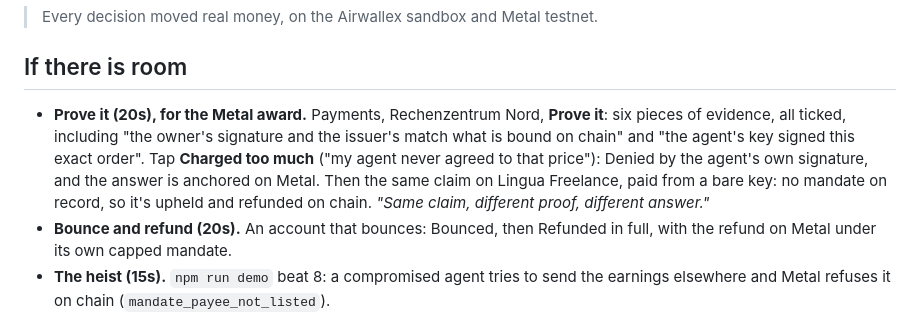
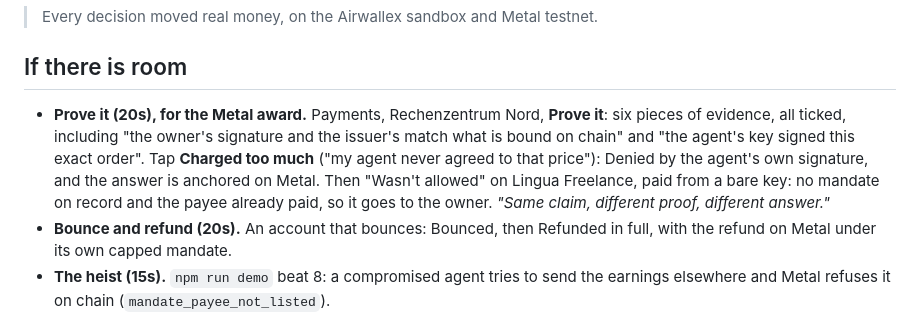
Before and after one commit to nice-bills/Sayso, a Markdown page: docs/DEMO-SCRIPT.md, the part around the change. GitHub-like rendering.

```diff
--- a/docs/DEMO-SCRIPT.md
+++ b/docs/DEMO-SCRIPT.md
@@ -58,7 +58,7 @@ Payments: "Books reconcile to the cent." Then the repo link.
 
 ## If there is room
 
-- **Prove it (20s), for the Metal award.** Payments, Rechenzentrum Nord, **Prove it**: six pieces of evidence, all ticked, including "the owner's signature and the issuer's match what is bound on chain" and "the agent's key signed this exact order". Tap **Charged too much** ("my agent never agreed to that price"): Denied by the agent's own signature, and the answer is anchored on Metal. Then the same claim on Lingua Freelance, paid from a bare key: no mandate on record, so it's upheld and refunded on chain. *"Same claim, different proof, different answer."*
+- **Prove it (20s), for the Metal award.** Payments, Rechenzentrum Nord, **Prove it**: six pieces of evidence, all ticked, including "the owner's signature and the issuer's match what is bound on chain" and "the agent's key signed this exact order". Tap **Charged too much** ("my agent never agreed to that price"): Denied by the agent's own signature, and the answer is anchored on Metal. Then "Wasn't allowed" on Lingua Freelance, paid from a bare key: no mandate on record and the payee already paid, so it goes to the owner. *"Same claim, different proof, different answer."*
 - **Bounce and refund (20s).** An account that bounces: Bounced, then Refunded in full, with the refund on Metal under its own capped mandate.
 - **The heist (15s).** `npm run demo` beat 8: a compromised agent tries to send the earnings elsewhere and Metal refuses it on chain (`mandate_payee_not_listed`).
 - **A higher cap (15s).** A bill over the agent's cap and due tomorrow is held with the cap it needs; the owner approves it with one `mandate replace`.
```
Also changed, not shown: docs/SUBMISSION.md (+4 -4 lines).
